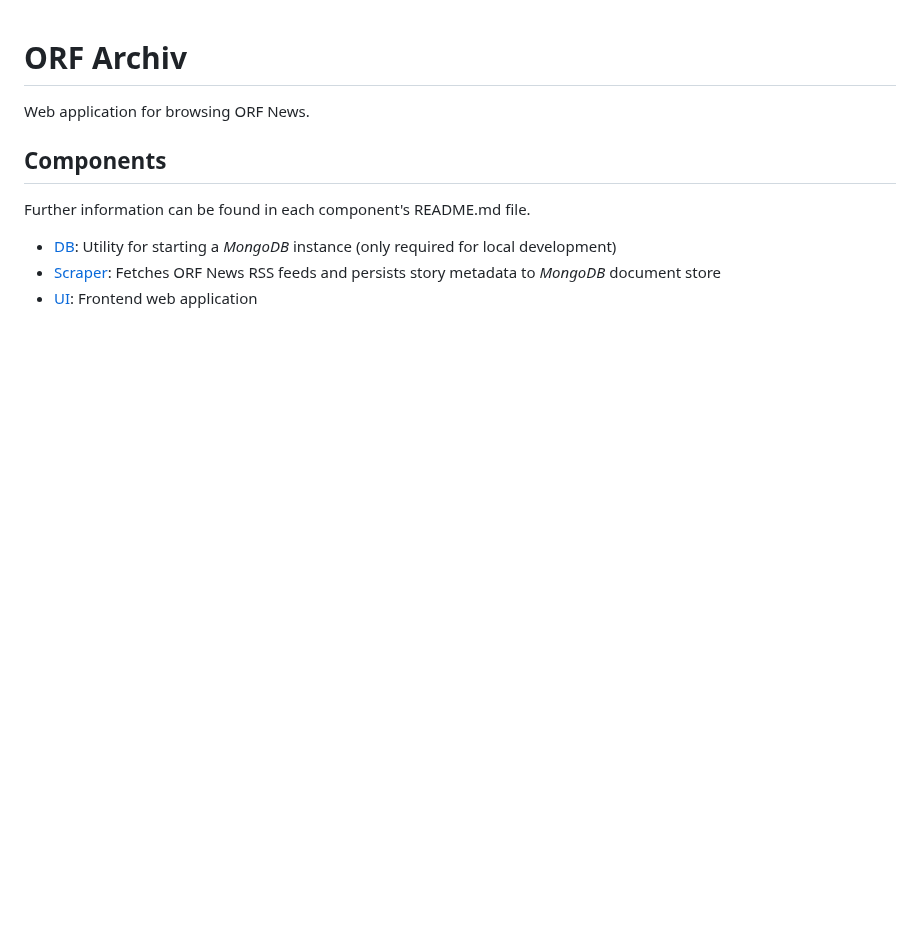
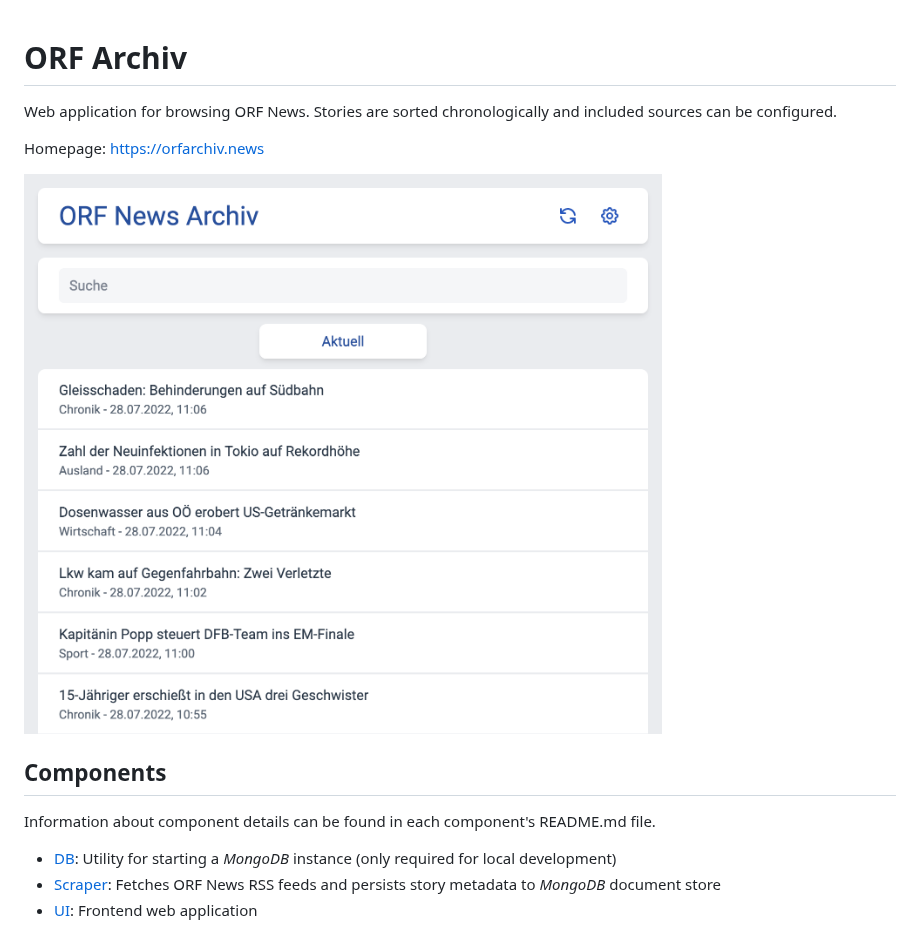
Before and after one commit to Robin-w151/orfarchiv, a Markdown page: README.md, the part around the change. Drawn GitHub-style; pictures changed too: screenshot.png (added); blank space fills up the shorter version.

```diff
--- a/README.md
+++ b/README.md
@@ -1,10 +1,14 @@
 # ORF Archiv
 
-Web application for browsing ORF News.
+Web application for browsing ORF News. Stories are sorted chronologically and included sources can be configured.
+
+Homepage: https://orfarchiv.news
+
+![Example](screenshot.png)
 
 ## Components
 
-Further information can be found in each component's README.md file.
+Information about component details can be found in each component's README.md file.
 
 * [DB](db/README.md): Utility for starting a *MongoDB* instance (only required for local development)
 * [Scraper](scraper/README.md): Fetches ORF News RSS feeds and persists story metadata to *MongoDB* document store
```
